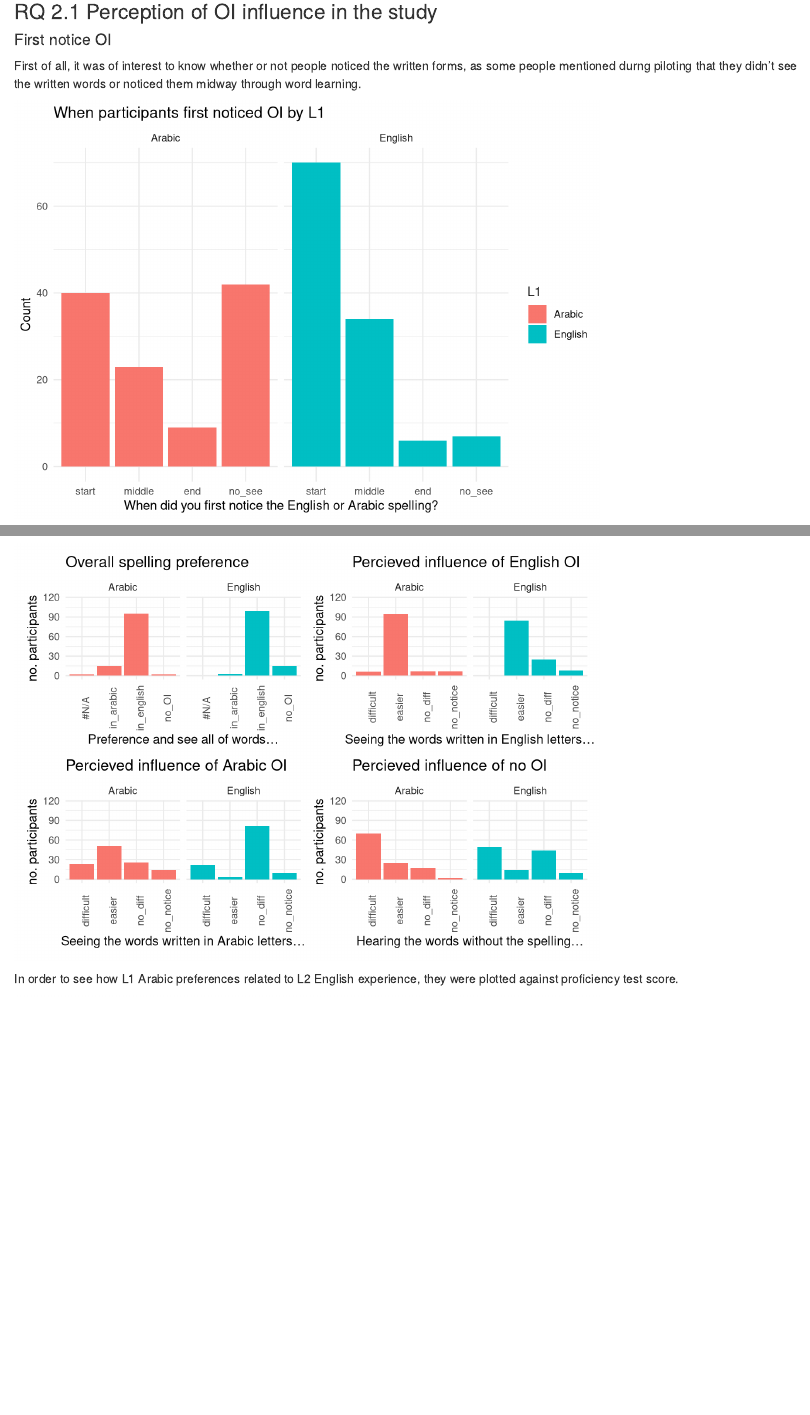
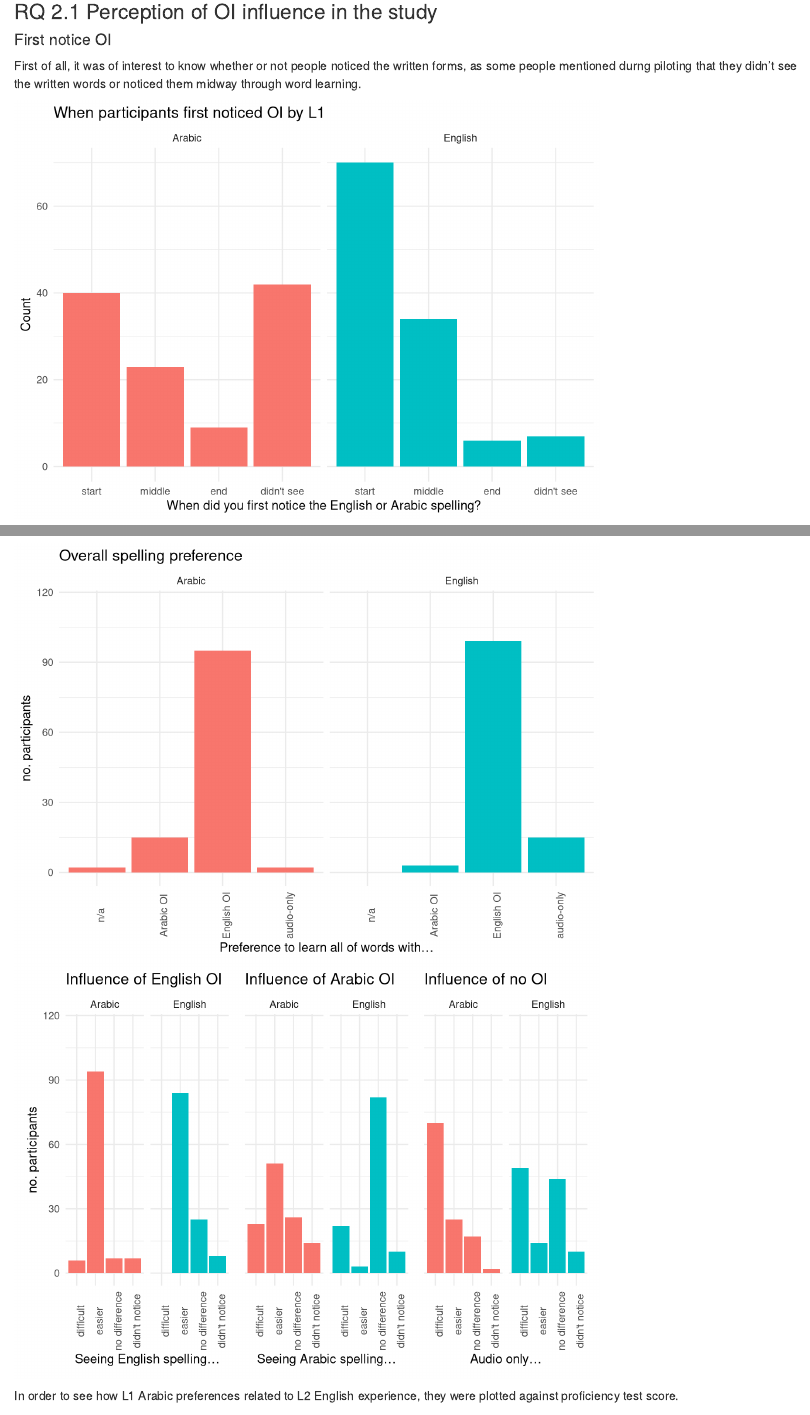
Before and after one commit to louise-shepperd/OI_perception_data, an R Markdown document (Script/perception_data_explore.Rmd): the page in a window 1100 px wide, from 390 px down, and a second part further down, joined at a grey line. Rendered offline with R 4.5, knitr and Pandoc, with nearby package versions; code that draws random numbers runs with fixed seeds of ours; some code elsewhere in the file could not run offline.

Commit message:
added better labels to plots

````diff
--- a/Script/perception_data_explore.Rmd
+++ b/Script/perception_data_explore.Rmd
@@ -98,7 +98,9 @@ plot_seeOI <- ggplot(data = OI_infl_df) +
   geom_bar(mapping = aes(x=see_OI, fill = L1))+
   theme_minimal() +
   facet_grid(.~L1)+
-  labs(x="When did you first notice the English or Arabic spelling?", y="Count", title="When participants first noticed OI by L1")
+  theme(legend.position = "none")+
+  labs(x="When did you first notice the English or Arabic spelling?", y="Count", title="When participants first noticed OI by L1") +
+  scale_x_discrete(breaks=c("start", "middle", "end", "no_see"), labels=c("start", "middle", "end", "didn't see"))
 
 plot_seeOI
 ```
@@ -124,7 +126,8 @@ plot_spellingPref <- ggplot(data = OI_infl_df) +
         axis.text.x = element_text(angle = 90))+
   facet_grid(.~L1)+
   scale_y_continuous(name="no. participants", limits = c(0,115))+
-  labs(x="Preference and see all of words…", y="Count", title="Overall spelling preference")
+  labs(x="Preference to learn all of words with…", y="Count", title="Overall spelling preference")+
+  scale_x_discrete(breaks=c("#N/A", "in_arabic", "in_english", "no_OI"), labels=c("n/a", "Arabic OI", "English OI", "audio-only"))
 
 
 plot_seeEnglish <- ggplot(data = OI_infl_df) +
@@ -134,27 +137,36 @@ plot_seeEnglish <- ggplot(data = OI_infl_df) +
         axis.text.x = element_text(angle = 90))+
   facet_grid(.~L1)+
   scale_y_continuous(name="no. participants", limits = c(0,115))+
-  labs(x="Seeing the words written in English letters…", y="Count", title="Percieved influence of English OI")
+  labs(x="Seeing English spelling…", y="Count", title="Influence of English OI")+
+  scale_x_discrete(breaks=c("difficult", "easier", "no_diff", "no_notice"), labels=c("difficult", "easier", "no difference", "didn't notice"))
 
 plot_seeArabic <- ggplot(data = OI_infl_df) +
   geom_bar(mapping = aes(x=see_arabic, fill = L1))+
   theme_minimal() +
   theme(legend.position = "none",
+        axis.text.y = element_blank(),
+        axis.title.y = element_blank(),
         axis.text.x = element_text(angle = 90))+
   facet_grid(.~L1)+
   scale_y_continuous(name="no. participants", limits = c(0,115))+
-  labs(x="Seeing the words written in Arabic letters…", y="Count", title="Percieved influence of Arabic OI")
+  labs(x="Seeing Arabic spelling…", y="Count", title="Influence of Arabic OI")+
+  scale_x_discrete(breaks=c("difficult", "easier", "no_diff", "no_notice"), labels=c("difficult", "easier", "no difference", "didn't notice"))
 
 plot_noSpell <- ggplot(data = OI_infl_df) +
   geom_bar(mapping = aes(x=no_spell, fill = L1))+
   theme_minimal() +
   theme(legend.position = "none",
+        axis.text.y = element_blank(),
+        axis.title.y = element_blank(),
         axis.text.x = element_text(angle = 90))+
   facet_grid(.~L1)+
   scale_y_continuous(name="no. participants", limits = c(0,115))+
-  labs(x="Hearing the words without the spelling…", y="Count", title="Percieved influence of no OI")
+  labs(x="Audio only…", y="Count", title="Influence of no OI")+
+  scale_x_discrete(breaks=c("difficult", "easier", "no_diff", "no_notice"), labels=c("difficult", "easier", "no difference", "didn't notice"))
 
-plot_spellingPref+plot_seeEnglish + plot_seeArabic + plot_noSpell
+plot_spellingPref
+
+plot_seeEnglish + plot_seeArabic + plot_noSpell
 
 ```
 
````
Also changed, not shown: Data/OI_influence_QCA_codes.xlsx, Script/perception_data_explore.html, Script/perception_data_explore.Rmd (21 more changed lines).
